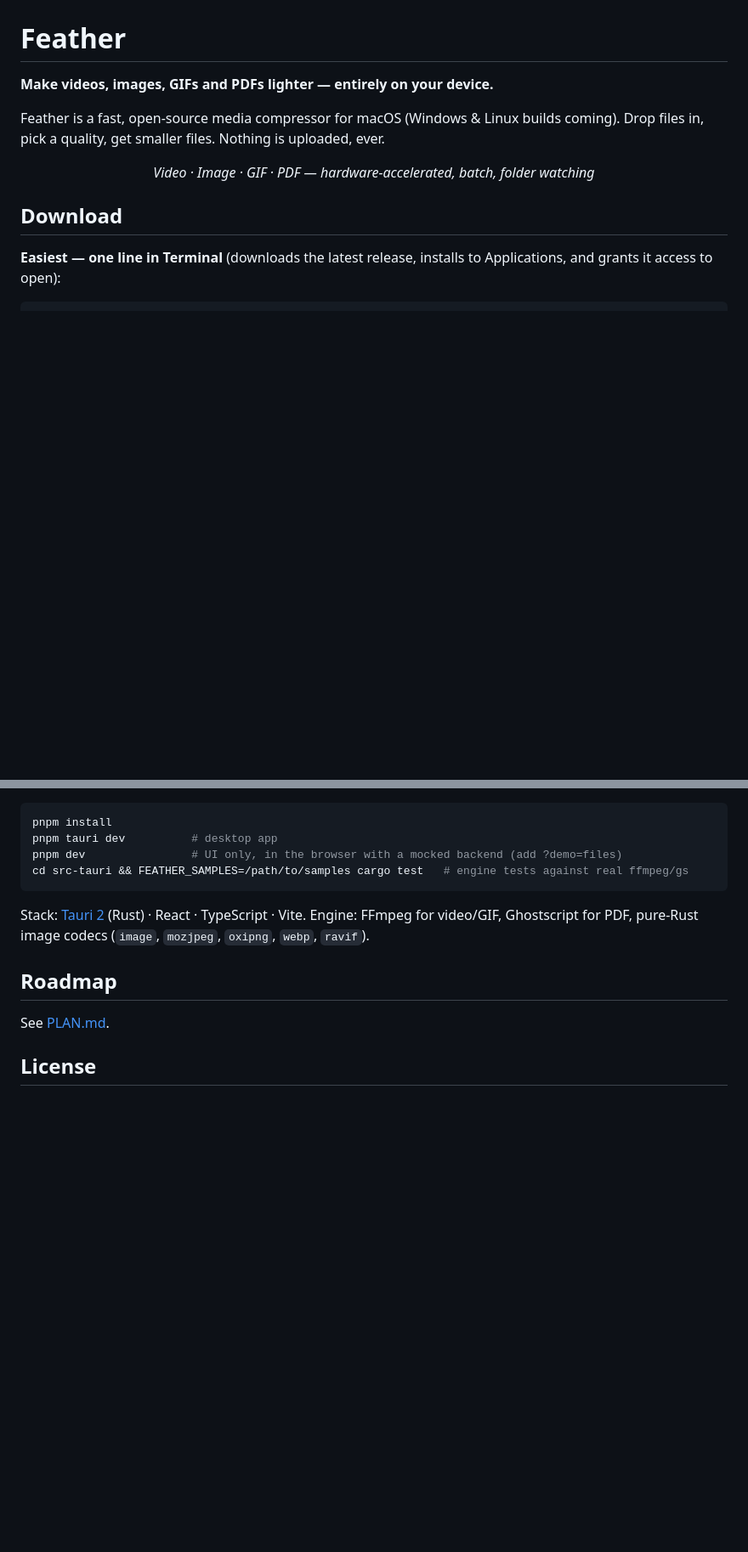
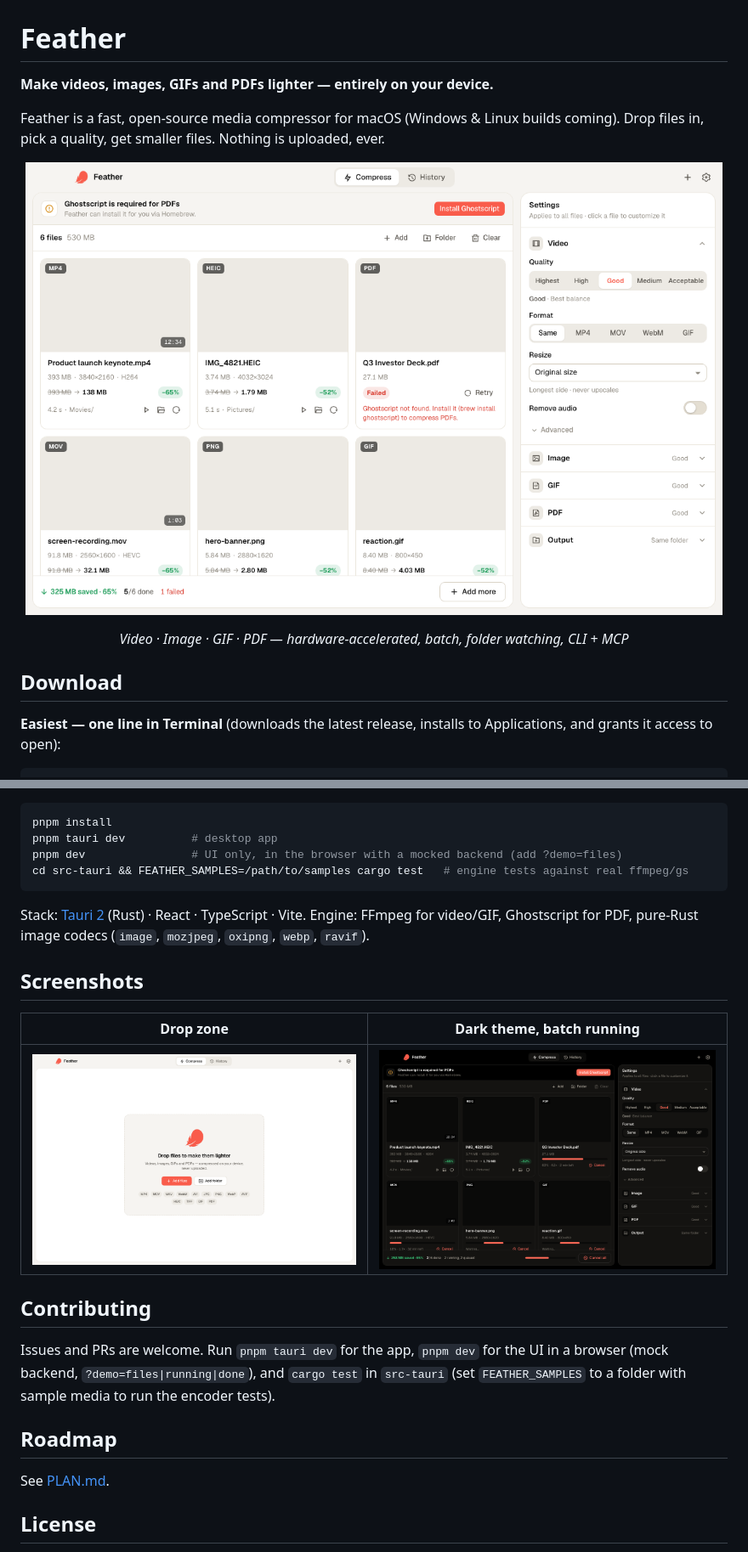
Before and after one commit to FirasLatrech/feather, a Markdown page: README.md, 2 parts joined by grey strips. Shown at 85% size. Drawn GitHub-style; pictures changed too: docs/screenshot-dark.png (added), docs/screenshot-done.png (added), docs/screenshot-empty.png (added); blank space fills up the shorter version.

Commit message:
README: screenshots, contributing; repo metadata

```diff
--- a/README.md
+++ b/README.md
@@ -5,7 +5,10 @@
 Feather is a fast, open-source media compressor for macOS (Windows & Linux builds coming).
 Drop files in, pick a quality, get smaller files. Nothing is uploaded, ever.
 
-<p align="center"><i>Video · Image · GIF · PDF — hardware-accelerated, batch, folder watching</i></p>
+<p align="center">
+  <img src="docs/screenshot-done.png" alt="Feather — files compressed with savings shown" width="820">
+</p>
+<p align="center"><i>Video · Image · GIF · PDF — hardware-accelerated, batch, folder watching, CLI + MCP</i></p>
 
 ## Download
 
@@ -73,6 +76,18 @@ cd src-tauri && FEATHER_SAMPLES=/path/to/samples cargo test   # engine tests aga
 Stack: [Tauri 2](https://tauri.app) (Rust) · React · TypeScript · Vite.
 Engine: FFmpeg for video/GIF, Ghostscript for PDF, pure-Rust image codecs (`image`, `mozjpeg`, `oxipng`, `webp`, `ravif`).
 
+## Screenshots
+
+| Drop zone | Dark theme, batch running |
+|---|---|
+| ![Empty state](docs/screenshot-empty.png) | ![Dark](docs/screenshot-dark.png) |
+
+## Contributing
+
+Issues and PRs are welcome. Run `pnpm tauri dev` for the app, `pnpm dev` for the UI in a browser (mock backend,
+`?demo=files|running|done`), and `cargo test` in `src-tauri` (set `FEATHER_SAMPLES` to a folder with sample media
+to run the encoder tests).
+
 ## Roadmap
 
 See [PLAN.md](PLAN.md).
```
